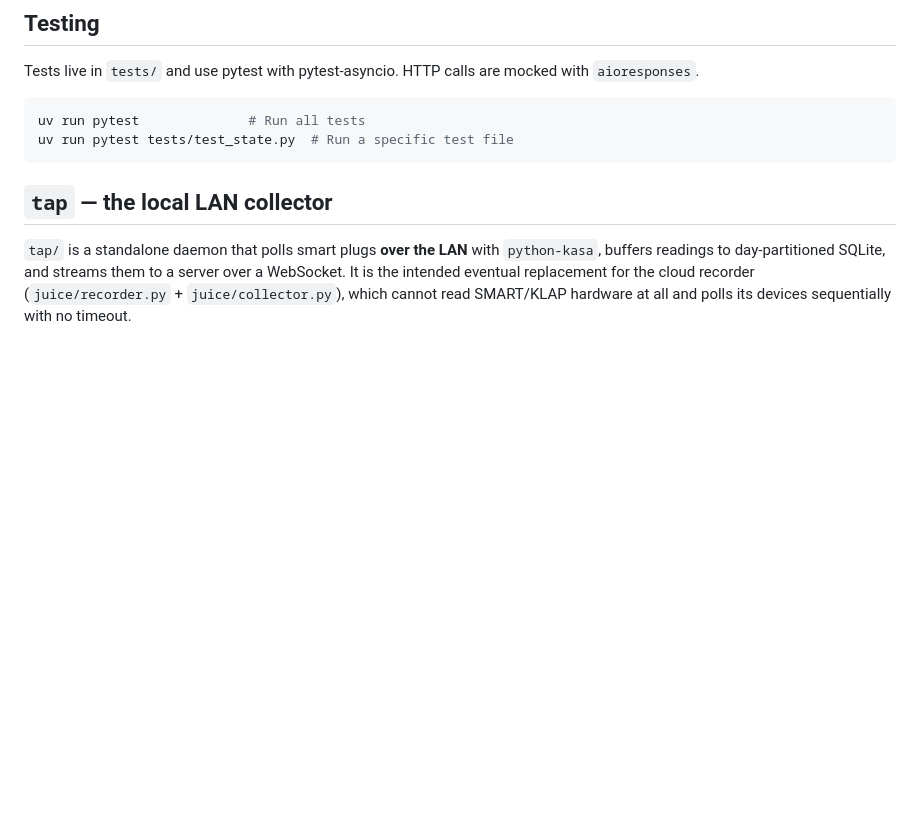
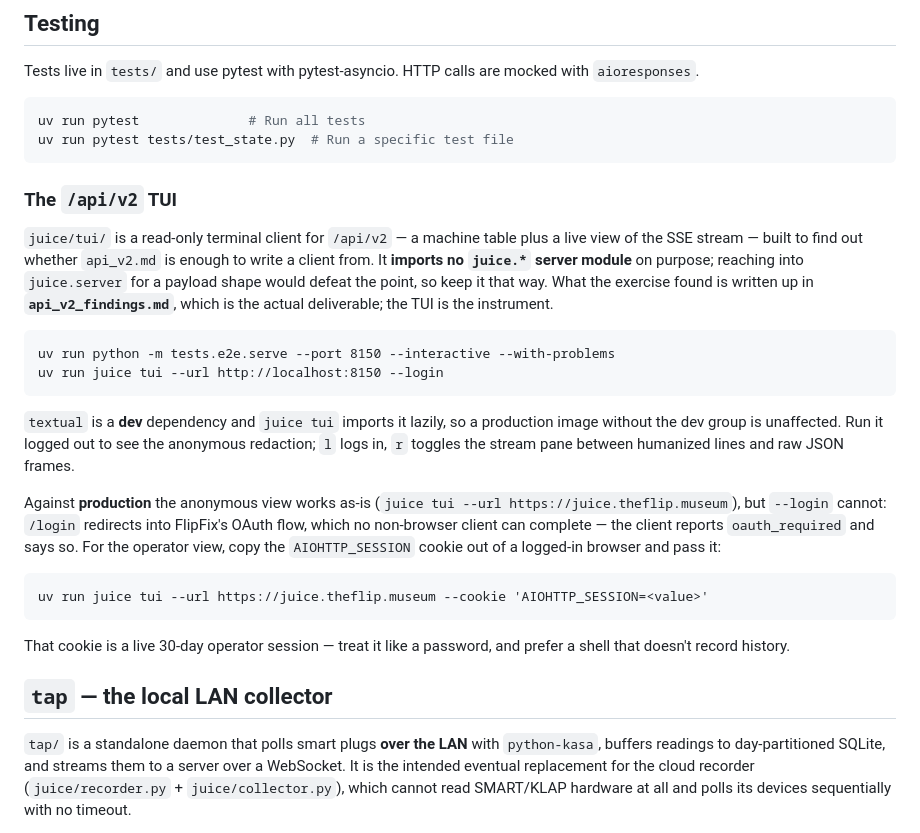
Before and after one commit to The-Flip/juice, a Markdown page: CLAUDE.md, the part around the change. Rendered like a GitHub page; blank space fills up the shorter version.

Commit message:
CLAUDE.md: document the /api/v2 TUI
What juice/tui/ is for, that it must keep importing no juice.* server module,
and that api_v2_findings.md rather than the TUI is the deliverable. Also the
two things that are only learnable by trying: textual is a dev dependency and
the import is lazy, so a production image is unaffected; and --login cannot
work against production, because /login redirects into FlipFix's OAuth flow —
an operator view there needs a browser's AIOHTTP_SESSION cookie, which is a
live 30-day credential.

Co-Authored-By: Claude Opus 5 (1M context) <noreply@anthropic.com>
Claude-Session: https://claude.ai/code/session_01WGtdt3Jgd2UdKpqjLfECbh

````diff
--- a/CLAUDE.md
+++ b/CLAUDE.md
@@ -80,6 +80,34 @@ Tests live in `tests/` and use pytest with pytest-asyncio. HTTP calls are mocked
 uv run pytest              # Run all tests
 uv run pytest tests/test_state.py  # Run a specific test file
 ```
+
+### The `/api/v2` TUI
+
+`juice/tui/` is a read-only terminal client for `/api/v2` — a machine table plus
+a live view of the SSE stream — built to find out whether `api_v2.md` is enough
+to write a client from. It **imports no `juice.*` server module** on purpose;
+reaching into `juice.server` for a payload shape would defeat the point, so keep
+it that way. What the exercise found is written up in **`api_v2_findings.md`**,
+which is the actual deliverable; the TUI is the instrument.
+
+    uv run python -m tests.e2e.serve --port 8150 --interactive --with-problems
+    uv run juice tui --url http://localhost:8150 --login
+
+`textual` is a **dev** dependency and `juice tui` imports it lazily, so a
+production image without the dev group is unaffected. Run it logged out to see
+the anonymous redaction; `l` logs in, `r` toggles the stream pane between
+humanized lines and raw JSON frames.
+
+Against **production** the anonymous view works as-is
+(`juice tui --url https://juice.theflip.museum`), but `--login` cannot: `/login`
+redirects into FlipFix's OAuth flow, which no non-browser client can complete —
+the client reports `oauth_required` and says so. For the operator view, copy the
+`AIOHTTP_SESSION` cookie out of a logged-in browser and pass it:
+
+    uv run juice tui --url https://juice.theflip.museum --cookie 'AIOHTTP_SESSION=<value>'
+
+That cookie is a live 30-day operator session — treat it like a password, and
+prefer a shell that doesn't record history.
 
 ## `tap` — the local LAN collector
 
````
